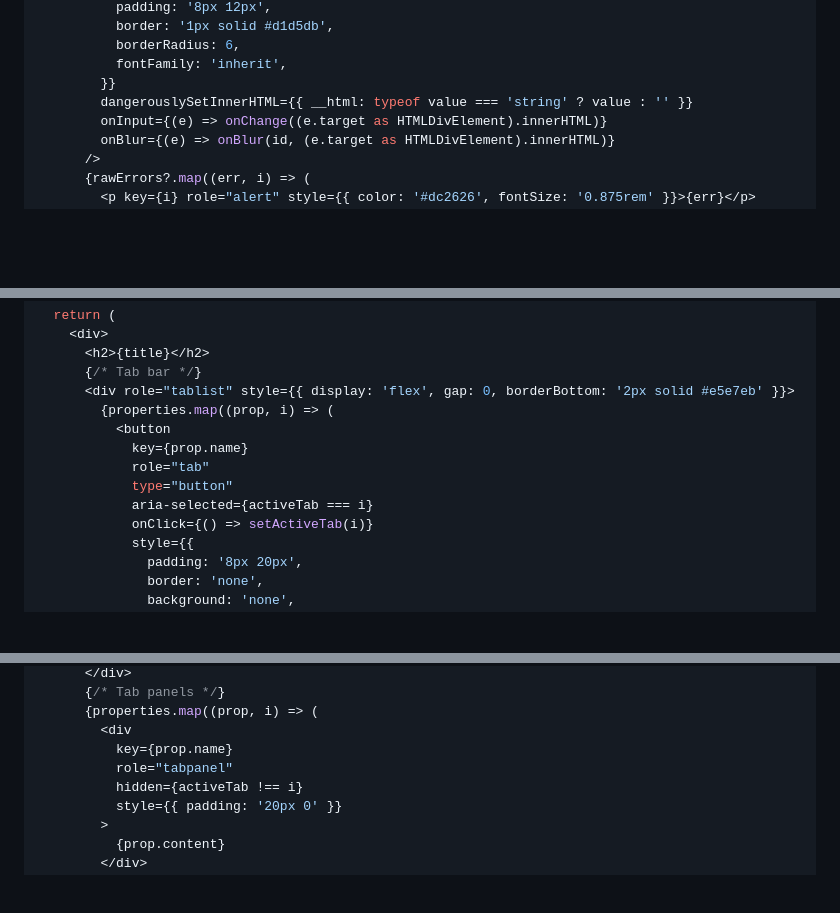
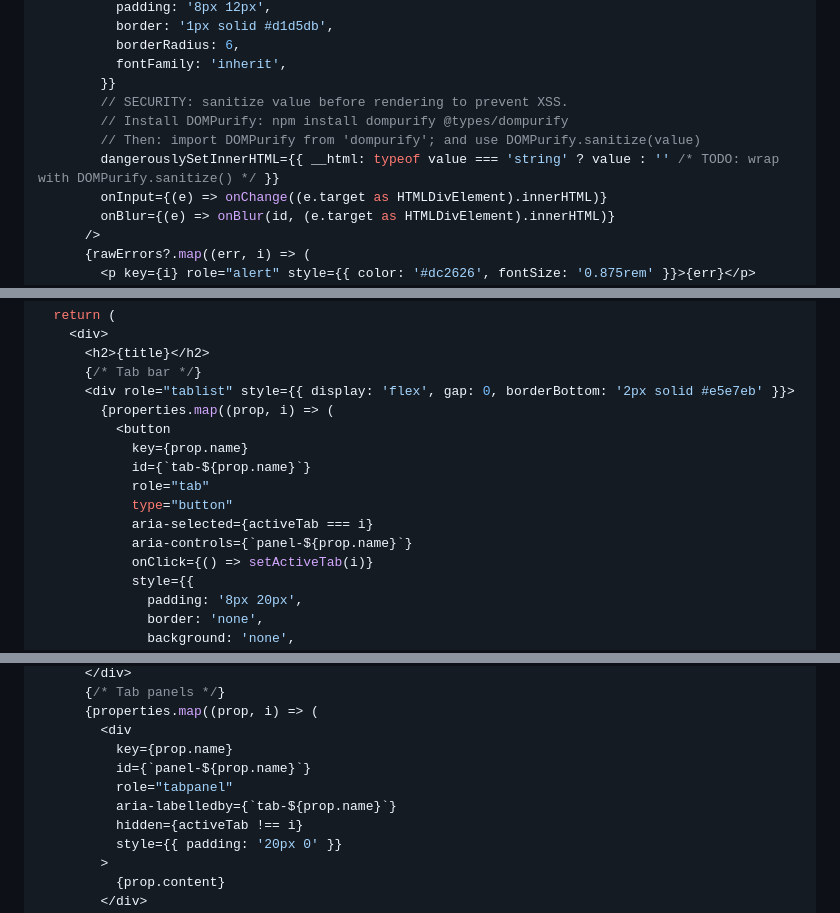
Before and after one commit to rujal408/rjsf-agent, a Markdown page: skills/rjsf-execute/SKILL.md, 3 parts joined by grey strips. GitHub-like rendering; blank space fills up the shorter version.

```diff
--- a/skills/rjsf-execute/SKILL.md
+++ b/skills/rjsf-execute/SKILL.md
@@ -624,7 +636,10 @@ export function RichTextWidget({ id, value, onChange, onBlur, disabled, readonly
           borderRadius: 6,
           fontFamily: 'inherit',
         }}
-        dangerouslySetInnerHTML={{ __html: typeof value === 'string' ? value : '' }}
+        // SECURITY: sanitize value before rendering to prevent XSS.
+        // Install DOMPurify: npm install dompurify @types/dompurify
+        // Then: import DOMPurify from 'dompurify'; and use DOMPurify.sanitize(value)
+        dangerouslySetInnerHTML={{ __html: typeof value === 'string' ? value : '' /* TODO: wrap with DOMPurify.sanitize() */ }}
         onInput={(e) => onChange((e.target as HTMLDivElement).innerHTML)}
         onBlur={(e) => onBlur(id, (e.target as HTMLDivElement).innerHTML)}
       />
@@ -725,9 +745,11 @@ export function TabTemplate({ properties, title }: ObjectFieldTemplateProps) {
         {properties.map((prop, i) => (
           <button
             key={prop.name}
+            id={`tab-${prop.name}`}
             role="tab"
             type="button"
             aria-selected={activeTab === i}
+            aria-controls={`panel-${prop.name}`}
             onClick={() => setActiveTab(i)}
             style={{
               padding: '8px 20px',
@@ -748,7 +770,9 @@ export function TabTemplate({ properties, title }: ObjectFieldTemplateProps) {
       {properties.map((prop, i) => (
         <div
           key={prop.name}
+          id={`panel-${prop.name}`}
           role="tabpanel"
+          aria-labelledby={`tab-${prop.name}`}
           hidden={activeTab !== i}
           style={{ padding: '20px 0' }}
         >
```
Also changed, not shown: other parts of skills/rjsf-execute/SKILL.md (+27 -10 lines).
